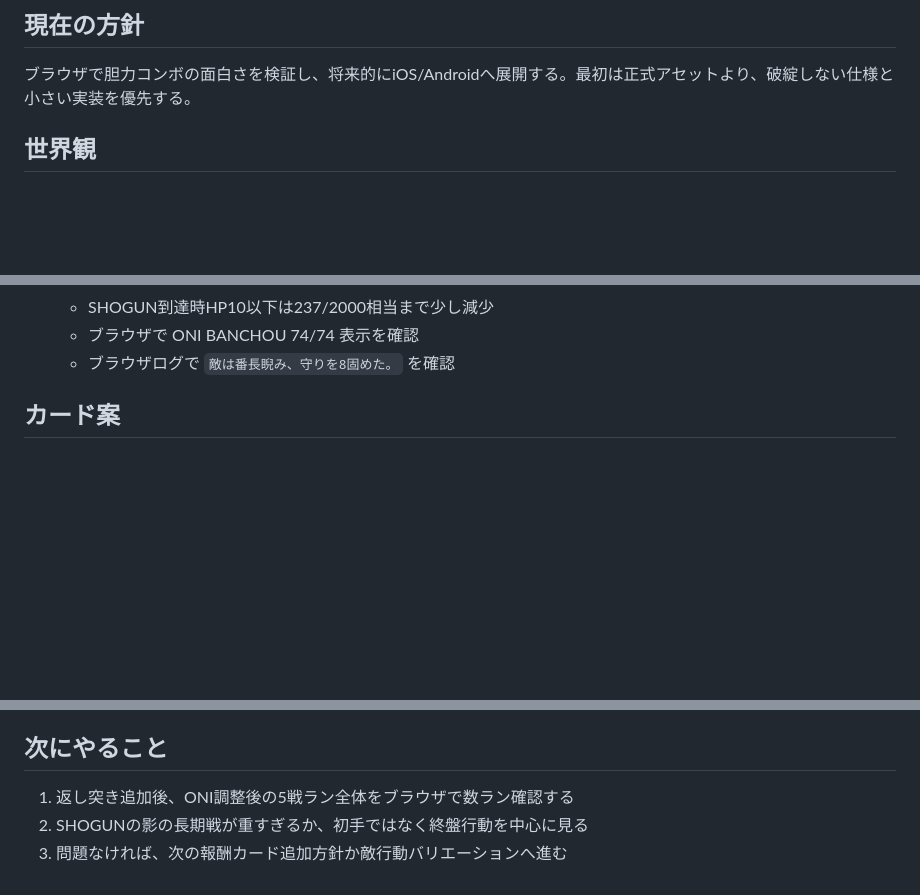
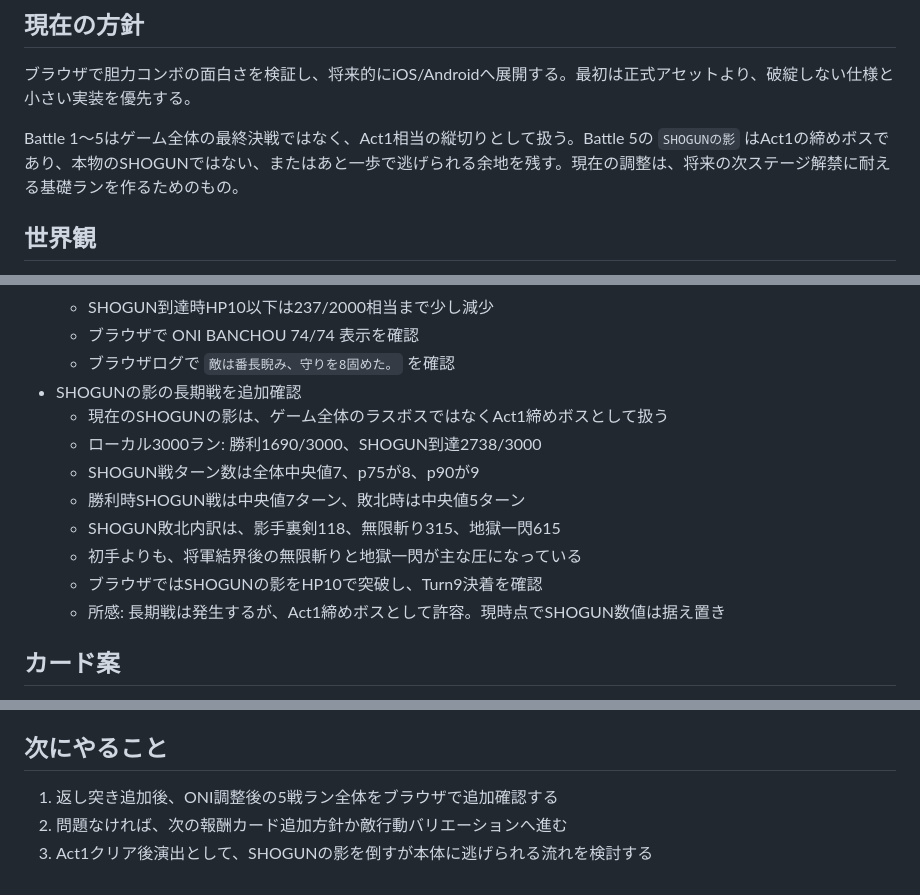
Before and after one commit to saiteu/nin-joe-arakure-island, a Markdown page: docs/session-handoff.md, 3 parts joined by grey strips. Drawn GitHub-style; blank space fills up the shorter version.

Commit message:
Document act one boss direction

```diff
--- a/docs/session-handoff.md
+++ b/docs/session-handoff.md
@@ -9,6 +9,8 @@
 ## 現在の方針
 
 ブラウザで胆力コンボの面白さを検証し、将来的にiOS/Androidへ展開する。最初は正式アセットより、破綻しない仕様と小さい実装を優先する。
+
+Battle 1〜5はゲーム全体の最終決戦ではなく、Act1相当の縦切りとして扱う。Battle 5の `SHOGUNの影` はAct1の締めボスであり、本物のSHOGUNではない、またはあと一歩で逃げられる余地を残す。現在の調整は、将来の次ステージ解禁に耐える基礎ランを作るためのもの。
 
 ## 世界観
 
@@ -207,6 +209,15 @@
   - SHOGUN到達時HP10以下は237/2000相当まで少し減少
   - ブラウザで ONI BANCHOU 74/74 表示を確認
   - ブラウザログで `敵は番長睨み、守りを8固めた。` を確認
+- SHOGUNの影の長期戦を追加確認
+  - 現在のSHOGUNの影は、ゲーム全体のラスボスではなくAct1締めボスとして扱う
+  - ローカル3000ラン: 勝利1690/3000、SHOGUN到達2738/3000
+  - SHOGUN戦ターン数は全体中央値7、p75が8、p90が9
+  - 勝利時SHOGUN戦は中央値7ターン、敗北時は中央値5ターン
+  - SHOGUN敗北内訳は、影手裏剣118、無限斬り315、地獄一閃615
+  - 初手よりも、将軍結界後の無限斬りと地獄一閃が主な圧になっている
+  - ブラウザではSHOGUNの影をHP10で突破し、Turn9決着を確認
+  - 所感: 長期戦は発生するが、Act1締めボスとして許容。現時点でSHOGUN数値は据え置き
 
 ## カード案
 
@@ -229,6 +240,6 @@
 
 ## 次にやること
 
-1. 返し突き追加後、ONI調整後の5戦ラン全体をブラウザで数ラン確認する
-2. SHOGUNの影の長期戦が重すぎるか、初手ではなく終盤行動を中心に見る
-3. 問題なければ、次の報酬カード追加方針か敵行動バリエーションへ進む
+1. 返し突き追加後、ONI調整後の5戦ラン全体をブラウザで追加確認する
+2. 問題なければ、次の報酬カード追加方針か敵行動バリエーションへ進む
+3. Act1クリア後演出として、SHOGUNの影を倒すが本体に逃げられる流れを検討する
```
Also changed, not shown: docs/game-design-v0.1.md (+9 -0 lines).
